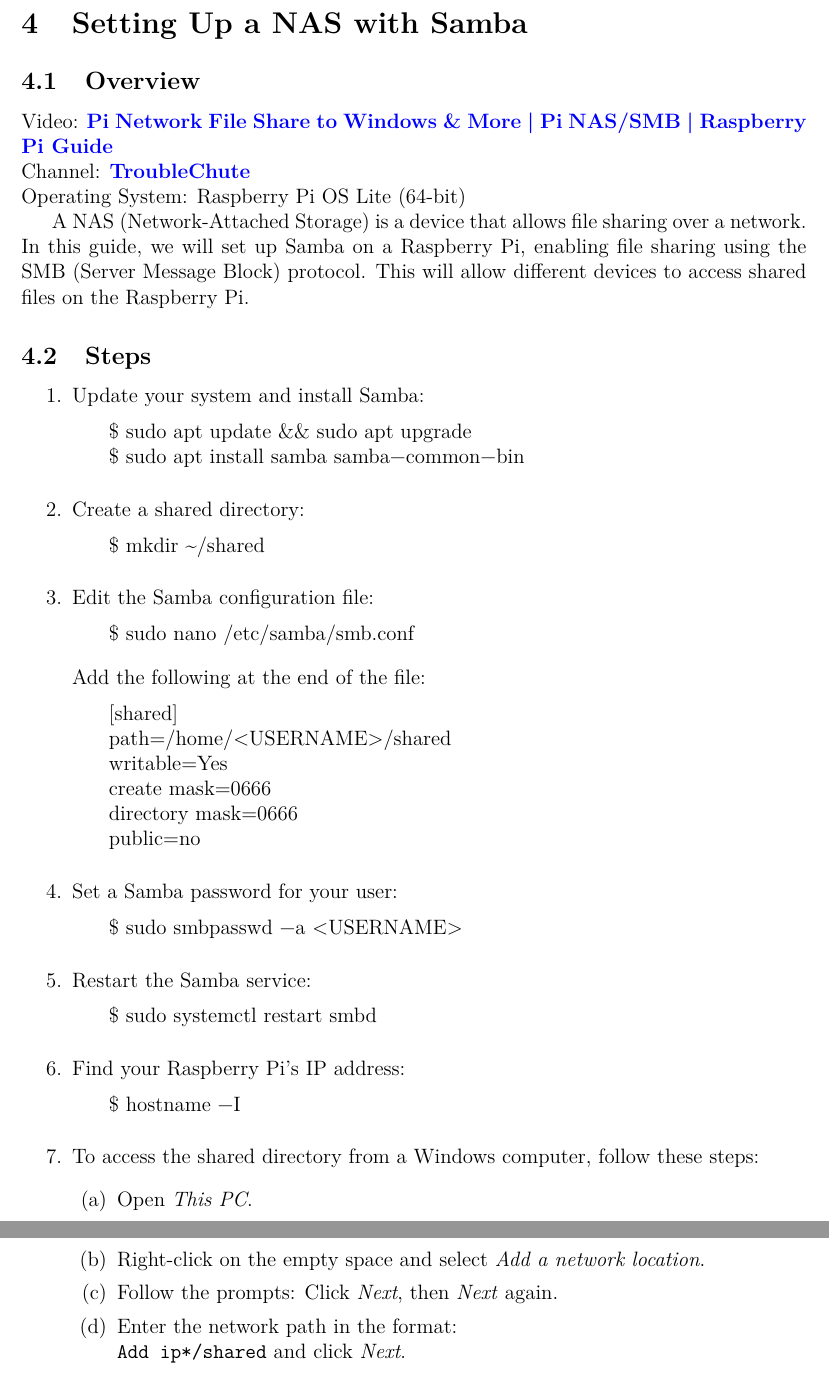
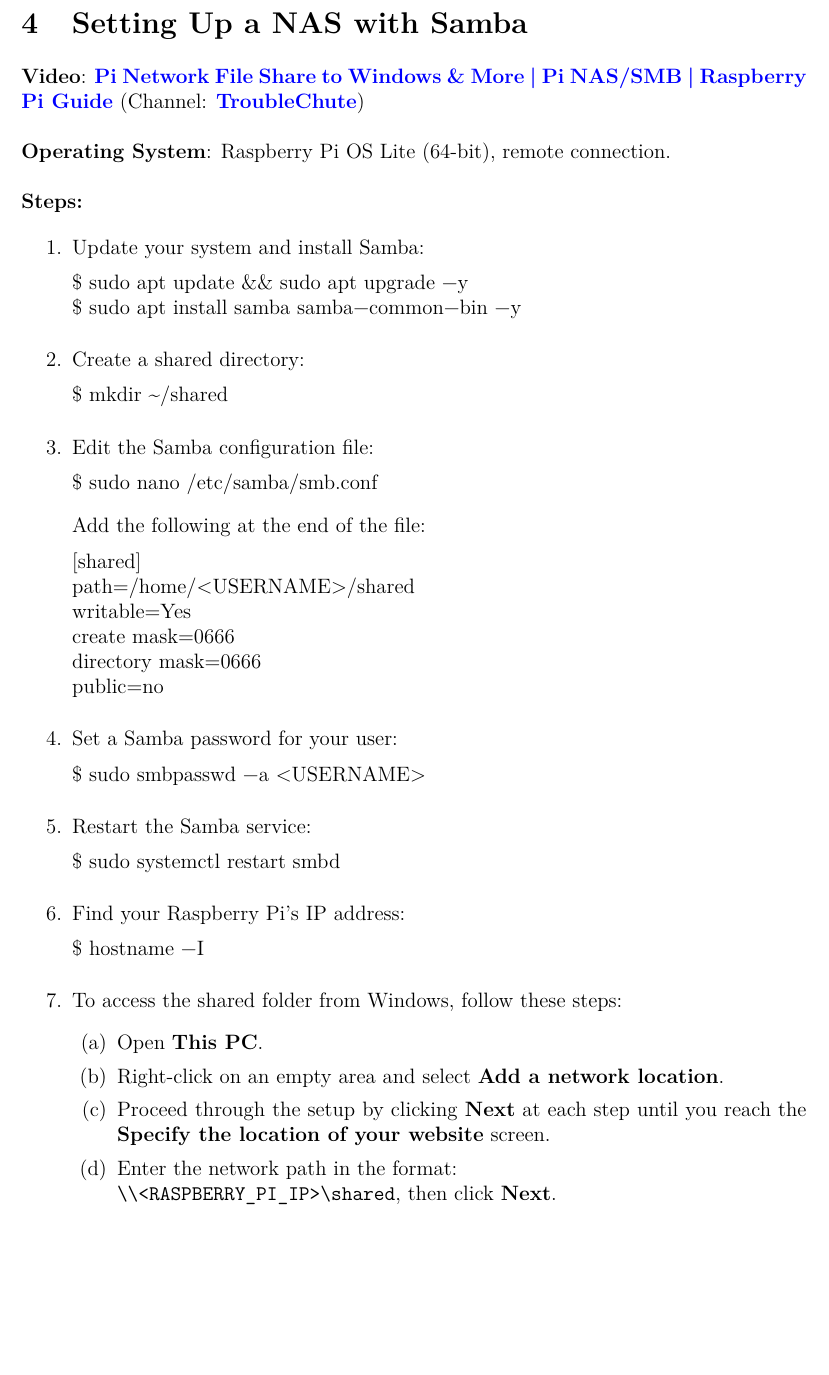
Before and after one commit to tautminas/raspberry-pi-5-projects, a LaTeX document (raspberry-pi-5-projects.tex, which reads sections/setting-up-a-nas-with-samba.tex): two parts of pages 12 and 13 of 17 before the commit and part of page 12 of 16 after it, the two joined at a grey line, cut so that both start at the same text, the shorter picture padded with empty space. Compiled offline with pdfLaTeX.

Commit message:
Refactor nas section

```diff
--- a/sections/setting-up-a-nas-with-samba.tex
+++ b/sections/setting-up-a-nas-with-samba.tex
@@ -1,18 +1,20 @@
 \section{Setting Up a NAS with Samba}
 
-\subsection{Overview}
-Video: \href{https://www.youtube.com/watch?v=8QxJWW0mjAs}{\textbf{\color{blue}Pi Network File Share to Windows \& More | Pi NAS/SMB | Raspberry Pi Guide}} \\
-Channel: \href{https://www.youtube.com/@TroubleChute}{\textbf{\color{blue}TroubleChute}} \\
-Operating System: Raspberry Pi OS Lite (64-bit)
+\noindent \textbf{Video}: \href{https://www.youtube.com/watch?v=8QxJWW0mjAs}{\textbf{\color{blue}Pi Network File Share to Windows \& More | Pi NAS/SMB | Raspberry Pi Guide}} (Channel: \href{https://www.youtube.com/@TroubleChute}{\textbf{\color{blue}TroubleChute}})
 
-A NAS (Network-Attached Storage) is a device that allows file sharing over a network. In this guide, we will set up Samba on a Raspberry Pi, enabling file sharing using the SMB (Server Message Block) protocol. This will allow different devices to access shared files on the Raspberry Pi.
+\vspace{0.5cm}
 
-\subsection{Steps}
+\noindent \textbf{Operating System}: Raspberry Pi OS Lite (64-bit), remote connection.
+
+\vspace{0.5cm}
+
+\noindent \textbf{Steps:}
+
 \begin{enumerate}
 \item Update your system and install Samba:
 \begin{lstlisting}[language=bash, breaklines=true, breakatwhitespace=true, columns=fullflexible]
-    $ sudo apt update && sudo apt upgrade
-    $ sudo apt install samba samba-common-bin
+$ sudo apt update && sudo apt upgrade -y
+$ sudo apt install samba samba-common-bin -y
 \end{lstlisting}
 
 \item Create a shared directory:
@@ -49,12 +51,13 @@ A NAS (Network-Attached Storage) is a device that allows file sharing over a net
 $ hostname -I
 \end{lstlisting}
 
-    \item To access the shared directory from a Windows computer, follow these steps:
+\item To access the shared folder from Windows, follow these steps:
 \begin{enumerate}
-        \item Open \textit{This PC}.
-        \item Right-click on the empty space and select \textit{Add a network location}.
-        \item Follow the prompts: Click \textit{Next}, then \textit{Next} again.
-        \item Enter the network path in the format: \texttt{\\*Add ip*/shared} and click \textit{Next}.
+\item Open \textbf{This PC}.
+\item Right-click on an empty area and select \textbf{Add a network location}.
+\item Proceed through the setup by clicking \textbf{Next} at each step until you reach the \textbf{Specify the location of your website} screen.
+\item Enter the network path in the format: \texttt{\\\textbackslash\textbackslash<RASPBERRY\_PI\_IP>\textbackslash shared}, then click \textbf{Next}.
 \end{enumerate}
 
+
 \end{enumerate}
```
Lines whose indentation alone changed are shown as unchanged.
